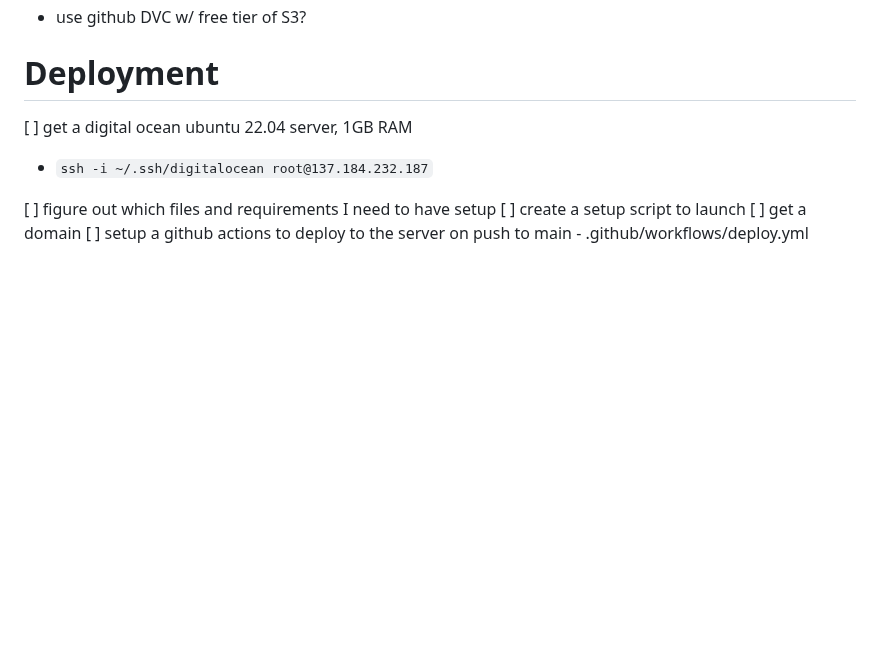
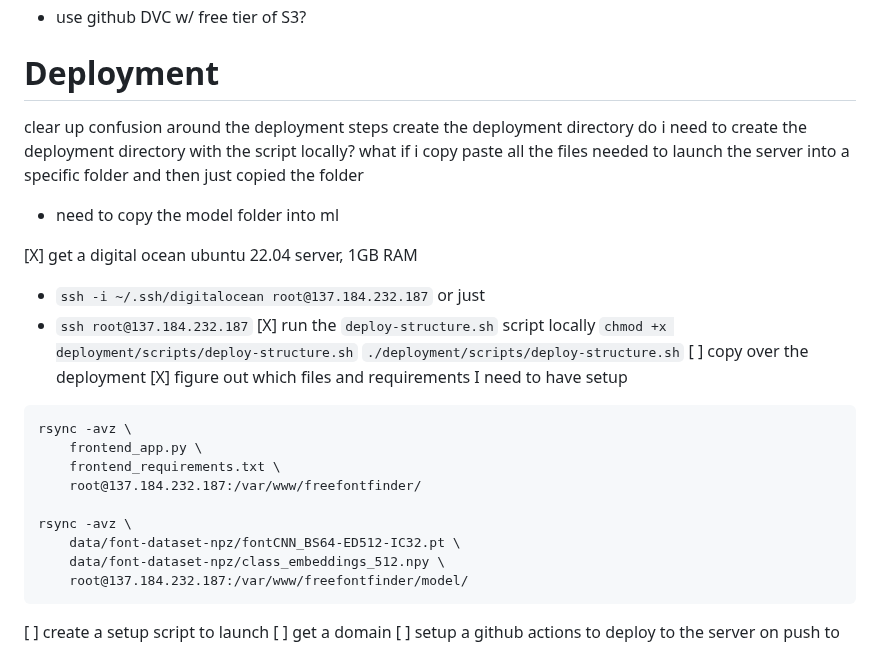
Before and after one commit to timholds/font-familiarity, a Markdown page: PROJECT_NOTES.md, the part around the change. GitHub-like rendering; blank space fills up the shorter version.

Commit message:
add deployment notes on deploy-structure

````diff
--- a/PROJECT_NOTES.md
+++ b/PROJECT_NOTES.md
@@ -38,10 +38,31 @@
 
 
 # Deployment
-[ ] get a digital ocean ubuntu 22.04 server, 1GB RAM
-- `ssh -i ~/.ssh/digitalocean root@137.184.232.187`
+clear up confusion around the deployment steps
+create the deployment directory
+do i need to create the deployment directory with the script locally?
+what if i copy paste all the files needed to launch the server into a specific folder and then just copied the folder
+- need to copy the model folder into ml
 
-[ ] figure out which files and requirements I need to have setup
+[X] get a digital ocean ubuntu 22.04 server, 1GB RAM
+- `ssh -i ~/.ssh/digitalocean root@137.184.232.187` or just
+- `ssh root@137.184.232.187`
+[X] run the `deploy-structure.sh` script locally
+`chmod +x deployment/scripts/deploy-structure.sh`
+`./deployment/scripts/deploy-structure.sh`
+[ ] copy over the deployment
+[X] figure out which files and requirements I need to have setup
+```
+rsync -avz \
+    frontend_app.py \
+    frontend_requirements.txt \
+    root@137.184.232.187:/var/www/freefontfinder/
+
+rsync -avz \
+    data/font-dataset-npz/fontCNN_BS64-ED512-IC32.pt \
+    data/font-dataset-npz/class_embeddings_512.npy \
+    root@137.184.232.187:/var/www/freefontfinder/model/
+```
 [ ] create a setup script to launch
 [ ] get a domain
 [ ] setup a github actions to deploy to the server on push to main
````
